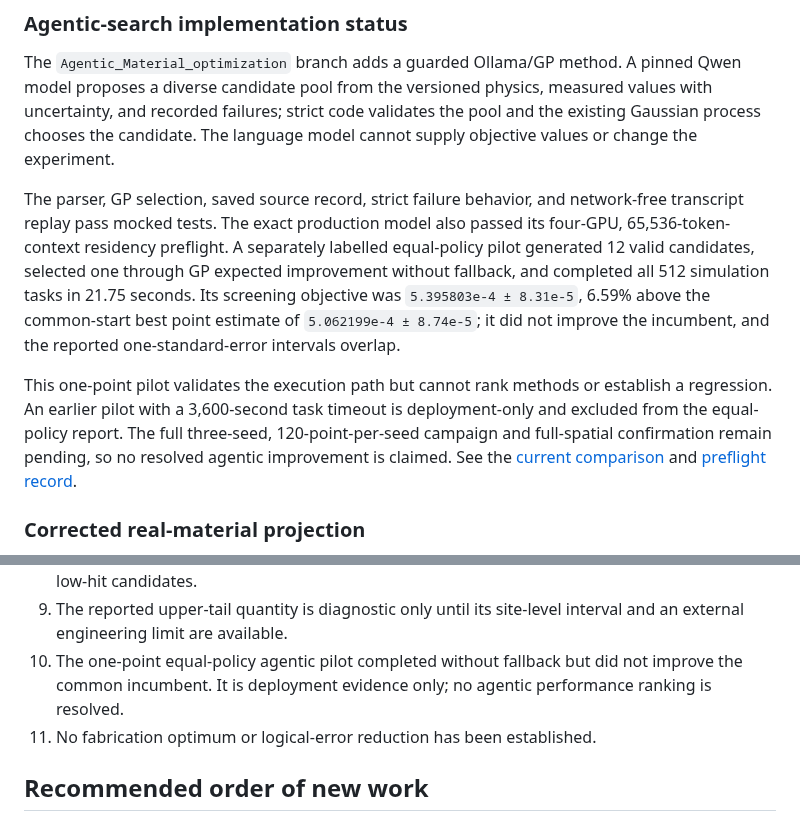
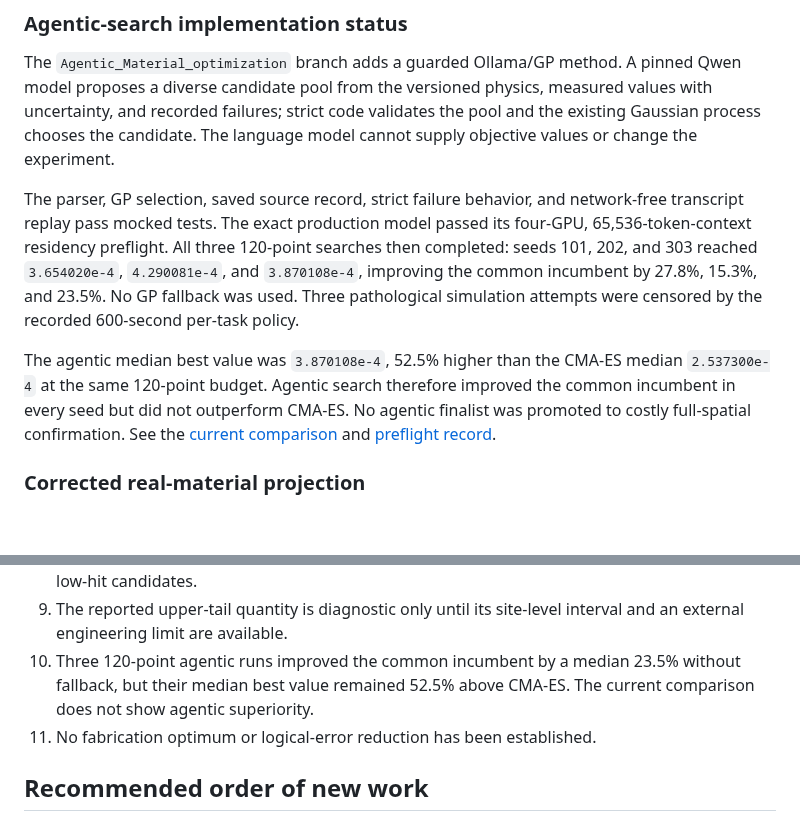
Before and after one commit to HHTseng/QPU-material-sensitivity-analysis, a Markdown page: material_scan/docs/results.md, 2 parts joined by grey strips. Rendered like a GitHub page; blank space fills up the shorter version.

Commit message:
Finalize agentic benchmark results and figure

```diff
--- a/material_scan/docs/results.md
+++ b/material_scan/docs/results.md
@@ -56,19 +56,16 @@ model cannot supply objective values or change the experiment.
 
 The parser, GP selection, saved source record, strict failure behavior, and
 network-free transcript replay pass mocked tests. The exact production model
-also passed its four-GPU, 65,536-token-context residency preflight. A separately
-labelled equal-policy pilot generated 12 valid candidates, selected one through
-GP expected improvement without fallback, and completed all 512 simulation
-tasks in 21.75 seconds. Its screening objective was
-`5.395803e-4 ± 8.31e-5`, 6.59% above the common-start best point estimate of
-`5.062199e-4 ± 8.74e-5`; it did not improve the incumbent, and the reported
-one-standard-error intervals overlap.
+passed its four-GPU, 65,536-token-context residency preflight. All three
+120-point searches then completed: seeds 101, 202, and 303 reached
+`3.654020e-4`, `4.290081e-4`, and `3.870108e-4`, improving the common incumbent
+by 27.8%, 15.3%, and 23.5%. No GP fallback was used. Three pathological
+simulation attempts were censored by the recorded 600-second per-task policy.
 
-This one-point pilot validates the execution path but cannot rank methods or
-establish a regression. An earlier pilot with a 3,600-second task timeout is
-deployment-only and excluded from the equal-policy report. The full three-seed,
-120-point-per-seed campaign and full-spatial confirmation remain pending, so no
-resolved agentic improvement is claimed. See the
+The agentic median best value was `3.870108e-4`, 52.5% higher than the CMA-ES
+median `2.537300e-4` at the same 120-point budget. Agentic search therefore
+improved the common incumbent in every seed but did not outperform CMA-ES. No
+agentic finalist was promoted to costly full-spatial confirmation. See the
 [current comparison](../experiments/agentic-comparison-status.md) and
 [preflight record](../experiments/agentic-preflight.json).
 
@@ -335,9 +332,9 @@ checksums identify them without rewriting their original field names.
    repeat-to-repeat variation for sparse low-hit candidates.
 9. The reported upper-tail quantity is diagnostic only until its site-level
    interval and an external engineering limit are available.
-10. The one-point equal-policy agentic pilot completed without fallback but did
-   not improve the common incumbent. It is deployment evidence only; no agentic
-   performance ranking is resolved.
+10. Three 120-point agentic runs improved the common incumbent by a median
+    23.5% without fallback, but their median best value remained 52.5% above
+    CMA-ES. The current comparison does not show agentic superiority.
 11. No fabrication optimum or logical-error reduction has been established.
 
 ## Recommended order of new work
```
Also changed, not shown: other parts of material_scan/docs/results.md (+1 -1 lines), AGENTIC_MATERIAL_OPTIMIZATION_PLAN.md (+17 -18 lines), material_scan/docs/figures/agentic-comparison-status.png, 1 other file.
